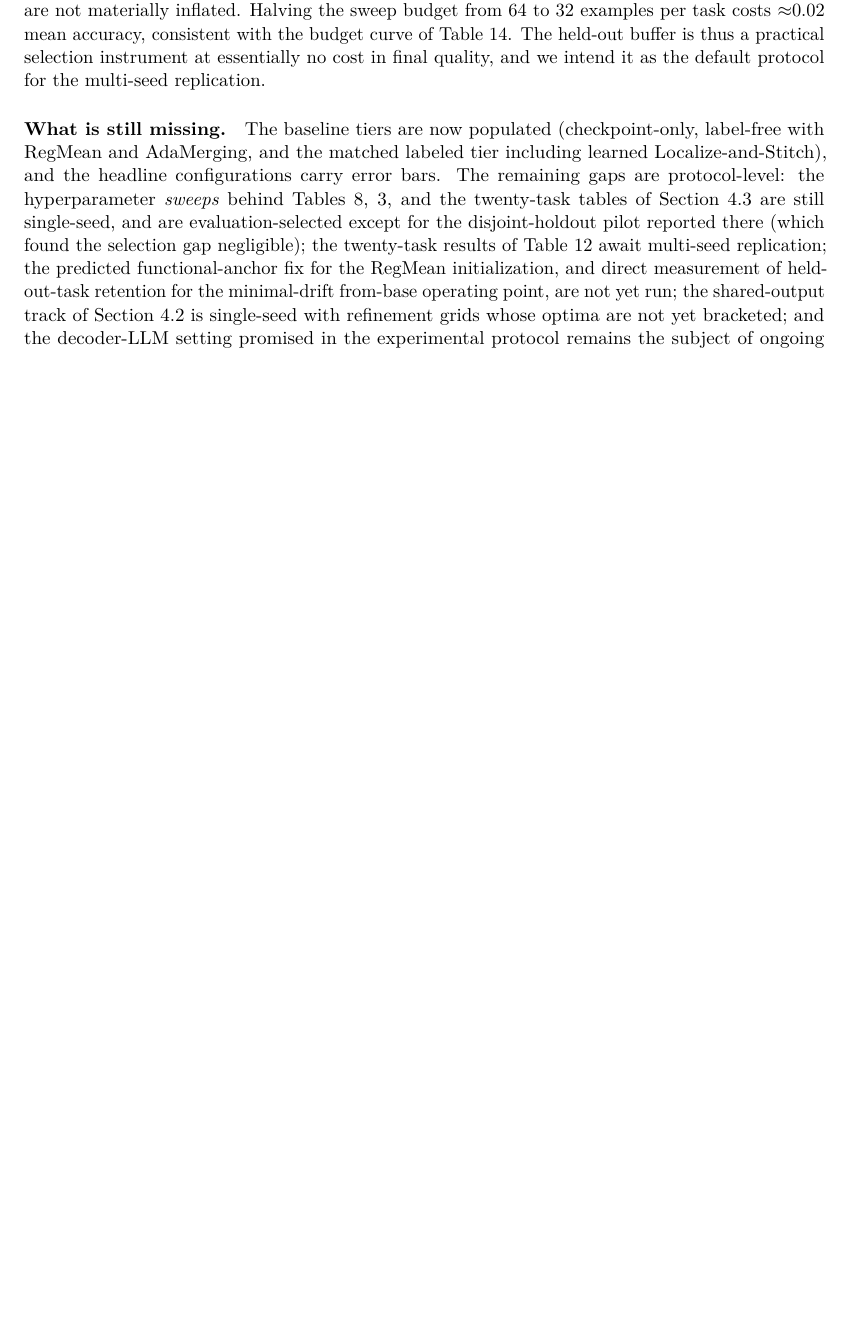
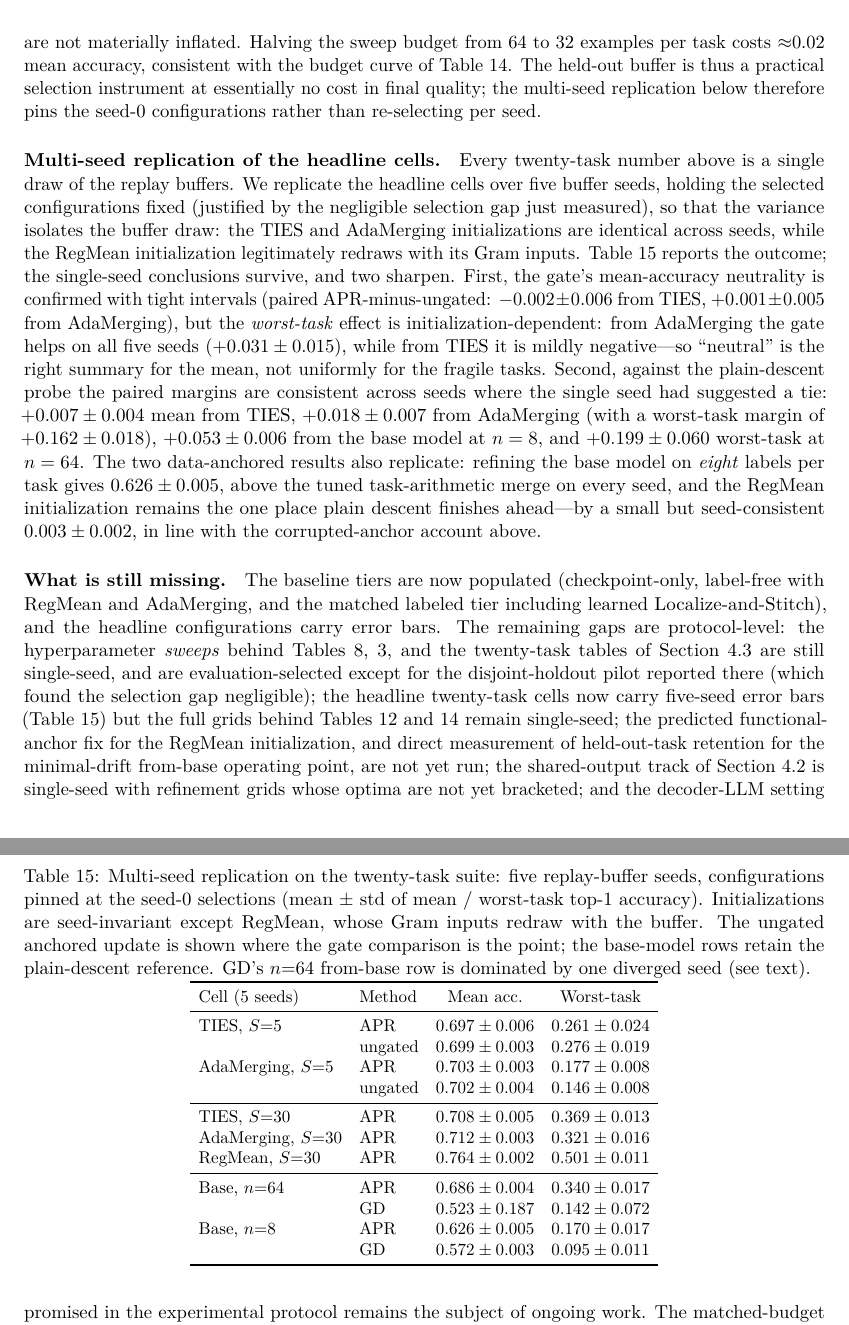
Before and after one commit to MarkusEnglberger/ModelMerging, a LaTeX paper (Model Merging Causal/main.tex): part of page 25 of 30 before the commit and two parts of pages 25 and 26 of 31 after it, the two joined at a grey line, cut so that both start at the same text, the shorter picture padded with empty space. Compiled offline with pdfLaTeX.

Commit message:
Paper: five-seed replication of the twenty-task headline cells
- New paragraph + Table tab:clip20seeds: five replay-buffer seeds at the
  pinned seed-0 configurations. All single-seed conclusions survive: gate
  neutral on mean (-0.002+/-0.006 TIES, +0.001+/-0.005 ada) with an
  initialization-dependent worst-task effect (+0.031+/-0.015 from ada);
  APR-vs-descent margins consistent (+0.007 TIES, +0.018 ada, +0.053 base
  n=8); the n=8-labels-beat-the-merge headline holds on every draw
  (0.626+/-0.005); RegMean stays the lone, tiny, seed-consistent exception
  (-0.003+/-0.002)
- Robustness paragraph: new strongest form of the safety claim -- 3/20
  pinned plain-descent runs diverged to near-chance when ONLY the buffer
  was redrawn (which schedule fails flips per seed); anchored update 0/20
  failures, sd 0.002-0.006. A tuned GD config is not safe under a buffer
  redraw; the trust region removes exactly this failure mode
- Preamble/matrix/budget/what-is-missing updated to cite the seed table

Co-Authored-By: Claude Fable 5 <noreply@anthropic.com>

```diff
--- a/Model Merging Causal/main.tex
+++ b/Model Merging Causal/main.tex
@@ -780,10 +780,40 @@ AdaMerging (\,$0.665\ (0.101)$\,)   & $+$\,APR & $0.683\ (0.207)$ & $0.688\ (0.2
 \end{table}
 
 \paragraph{Selecting hyperparameters without the evaluation set.}
-All twenty-task numbers above select each configuration on the evaluation split, which is optimistic in absolute terms. A pilot of the strict protocol splits the historical $64$ labeled examples per task disjointly into $32$ for the refinement sweeps and $32$ held out for selection, and picks the configuration by held-out accuracy. From the RegMean initialization the selection gap is negligible---the validation-selected configuration loses $0.001$ of test accuracy against the evaluation-oracle choice---so the evaluation-selected tables above are not materially inflated. Halving the sweep budget from $64$ to $32$ examples per task costs ${\approx}0.02$ mean accuracy, consistent with the budget curve of Table~\ref{tab:clip20nbudget}. The held-out buffer is thus a practical selection instrument at essentially no cost in final quality, and we intend it as the default protocol for the multi-seed replication.
+All twenty-task numbers above select each configuration on the evaluation split, which is optimistic in absolute terms. A pilot of the strict protocol splits the historical $64$ labeled examples per task disjointly into $32$ for the refinement sweeps and $32$ held out for selection, and picks the configuration by held-out accuracy. From the RegMean initialization the selection gap is negligible---the validation-selected configuration loses $0.001$ of test accuracy against the evaluation-oracle choice---so the evaluation-selected tables above are not materially inflated. Halving the sweep budget from $64$ to $32$ examples per task costs ${\approx}0.02$ mean accuracy, consistent with the budget curve of Table~\ref{tab:clip20nbudget}. The held-out buffer is thus a practical selection instrument at essentially no cost in final quality; the multi-seed replication below therefore pins the seed-$0$ configurations rather than re-selecting per seed.
+
+\paragraph{Multi-seed replication of the headline cells.}
+Every twenty-task number above is a single draw of the replay buffers. We replicate the headline cells over five buffer seeds, holding the selected configurations fixed (justified by the negligible selection gap just measured), so that the variance isolates the buffer draw: the TIES and AdaMerging initializations are identical across seeds, while the RegMean initialization legitimately redraws with its Gram inputs. Table~\ref{tab:clip20seeds} reports the outcome; the single-seed conclusions survive, and two sharpen. First, the gate's mean-accuracy neutrality is confirmed with tight intervals (paired APR-minus-ungated: $-0.002\pm0.006$ from TIES, $+0.001\pm0.005$ from AdaMerging), but the \emph{worst-task} effect is initialization-dependent: from AdaMerging the gate helps on all five seeds ($+0.031\pm0.015$), while from TIES it is mildly negative---so ``neutral'' is the right summary for the mean, not uniformly for the fragile tasks. Second, against the plain-descent probe the paired margins are consistent across seeds where the single seed had suggested a tie: $+0.007\pm0.004$ mean from TIES, $+0.018\pm0.007$ from AdaMerging (with a worst-task margin of $+0.162\pm0.018$), $+0.053\pm0.006$ from the base model at $n=8$, and $+0.199\pm0.060$ worst-task at $n=64$. The two data-anchored results also replicate: refining the base model on \emph{eight} labels per task gives $0.626\pm0.005$, above the tuned task-arithmetic merge on every seed, and the RegMean initialization remains the one place plain descent finishes ahead---by a small but seed-consistent $0.003\pm0.002$, in line with the corrupted-anchor account above.
+
+\begin{table}[t]
+\centering
+\small
+\setlength{\tabcolsep}{5pt}
+\caption{Multi-seed replication on the twenty-task suite: five replay-buffer seeds, configurations pinned at the seed-$0$ selections (mean $\pm$ std of mean / worst-task top-1 accuracy). Initializations are seed-invariant except RegMean, whose Gram inputs redraw with the buffer. The ungated anchored update is shown where the gate comparison is the point; the base-model rows retain the plain-descent reference. GD's $n{=}64$ from-base row is dominated by one diverged seed (see text).}
+\label{tab:clip20seeds}
+\begin{tabular}{llcc}
+\toprule
+Cell (5 seeds) & Method & Mean acc. & Worst-task \\
+\midrule
+TIES, $S{=}5$        & APR      & $0.697\pm0.006$ & $0.261\pm0.024$ \\
+                     & ungated  & $0.699\pm0.003$ & $0.276\pm0.019$ \\
+AdaMerging, $S{=}5$  & APR      & $0.703\pm0.003$ & $0.177\pm0.008$ \\
+                     & ungated  & $0.702\pm0.004$ & $0.146\pm0.008$ \\
+\midrule
+TIES, $S{=}30$       & APR      & $0.708\pm0.005$ & $0.369\pm0.013$ \\
+AdaMerging, $S{=}30$ & APR      & $0.712\pm0.003$ & $0.321\pm0.016$ \\
+RegMean, $S{=}30$    & APR      & $0.764\pm0.002$ & $0.501\pm0.011$ \\
+\midrule
+Base, $n{=}64$       & APR      & $0.686\pm0.004$ & $0.340\pm0.017$ \\
+                     & GD       & $0.523\pm0.187$ & $0.142\pm0.072$ \\
+Base, $n{=}8$        & APR      & $0.626\pm0.005$ & $0.170\pm0.017$ \\
+                     & GD       & $0.572\pm0.003$ & $0.095\pm0.011$ \\
+\bottomrule
+\end{tabular}
+\end{table}
 
 \paragraph{What is still missing.}
-The baseline tiers are now populated (checkpoint-only, label-free with RegMean and AdaMerging, and the matched labeled tier including learned Localize-and-Stitch), and the headline configurations carry error bars. The remaining gaps are protocol-level: the hyperparameter \emph{sweeps} behind Tables~\ref{tab:mergebaselines}, \ref{tab:clip8}, and the twenty-task tables of Section~\ref{sec:clip20} are still single-seed, and are evaluation-selected except for the disjoint-holdout pilot reported there (which found the selection gap negligible); the twenty-task results of Table~\ref{tab:clip20budget} await multi-seed replication; the predicted functional-anchor fix for the RegMean initialization, and direct measurement of held-out-task retention for the minimal-drift from-base operating point, are not yet run; the shared-output track of Section~\ref{sec:t5} is single-seed with refinement grids whose optima are not yet bracketed; and the decoder-LLM setting promised in the experimental protocol remains the subject of ongoing work. The matched-budget comparison already answers the central alternative explanation---that a small labeled sample would help \emph{any} reasonable method equally: at $64$ labeled examples per task, most alternative uses of the same data are markedly worse than the refinement, and the strongest competitors are themselves parameter-space edits of the merge.
+The baseline tiers are now populated (checkpoint-only, label-free with RegMean and AdaMerging, and the matched labeled tier including learned Localize-and-Stitch), and the headline configurations carry error bars. The remaining gaps are protocol-level: the hyperparameter \emph{sweeps} behind Tables~\ref{tab:mergebaselines}, \ref{tab:clip8}, and the twenty-task tables of Section~\ref{sec:clip20} are still single-seed, and are evaluation-selected except for the disjoint-holdout pilot reported there (which found the selection gap negligible); the headline twenty-task cells now carry five-seed error bars (Table~\ref{tab:clip20seeds}) but the full grids behind Tables~\ref{tab:clip20budget} and~\ref{tab:clip20nbudget} remain single-seed; the predicted functional-anchor fix for the RegMean initialization, and direct measurement of held-out-task retention for the minimal-drift from-base operating point, are not yet run; the shared-output track of Section~\ref{sec:t5} is single-seed with refinement grids whose optima are not yet bracketed; and the decoder-LLM setting promised in the experimental protocol remains the subject of ongoing work. The matched-budget comparison already answers the central alternative explanation---that a small labeled sample would help \emph{any} reasonable method equally: at $64$ labeled examples per task, most alternative uses of the same data are markedly worse than the refinement, and the strongest competitors are themselves parameter-space edits of the merge.
 
 \section{Expected Contribution}
 The expected contribution is an attribution-patching perspective on replay-guided model merging. Rather than using attribution scores to build a pre-merge sparsification mask, the method starts from a standard task-arithmetic merge and asks a local intervention question: for task $i$, which coordinates would reduce the replay loss if the current model moved toward expert $i$? The answer is the sign of the coordinate-wise product $g_{i,r}v_{i,r}$, which coincides with a trust-region acceptance rule that keeps each step moving toward its expert, so the attribution-patching and replay-refinement views motivate the same procedure. This leads to a simple implementable algorithm: mask out expert directions that are locally loss-increasing, scale the remaining negative-gradient update by distance to the expert, clip each per-task update by a trust-region fraction, and immediately apply that task's update before computing the next task's gradient and gate. Empirically, the refinement is best understood as a \emph{complement} to merging rather than a replacement for it: it improves every merge initialization we have tried---task arithmetic, TIES, DARE-TIES, Breadcrumbs, AdaMerging, and RegMean---and the strongest results always come from composing with the strongest available merge, never from plain task arithmetic. Where the thresholded gate adds nothing over the ungated anchored step (GLUE encoders, and the twenty-task CLIP suite), a longer refinement with randomized task order and an annealed step size is currently the more robust choice; the anchored trust-region step itself, however, retains its advantage and its hyperparameter safety at every scale tested. Two further findings sharpen the picture at scale: on the twenty-task suite the refinement remains useful but its margin shrinks as the initialization improves, and running it directly from the \emph{pretrained} model reaches merge-level accuracy while staying several times closer to the base weights---a minimal-drift operating point that merging does not offer. On the shared-output T5 track (Section~\ref{sec:t5}), which drops the oracle-task-identity assumption entirely, the same composition picture recurs. The proposal also contributes a stricter empirical protocol: fair labeled-replay baselines, an aggregated-update ablation, mask-stability tests, systematic GLUE pair/subset evaluations, and secondary shared-head or CLIP/ViT benchmarks. If successful, the method would provide a lightweight bridge between checkpoint-only task arithmetic and full multitask fine-tuning with replay buffers, while making clear which gains come from the attribution gate rather than from supervised replay alone.
```
Also changed, not shown: Model Merging Causal/main.tex (8 more changed lines).
